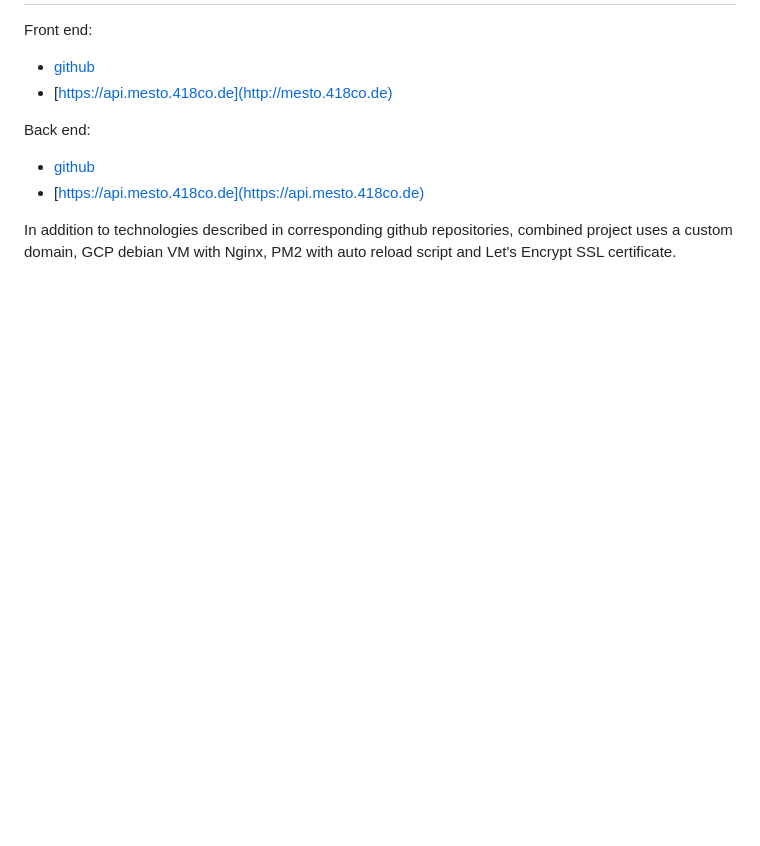
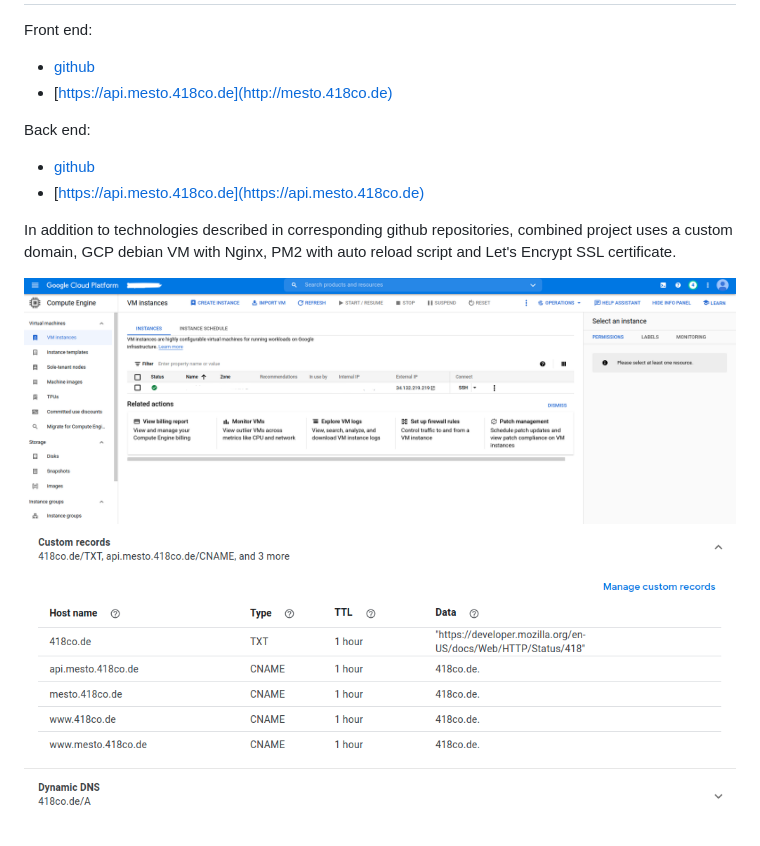
Before and after one commit to bliss-code/react-mesto-api-full, a Markdown page: README.md, the part around the change. GitHub-like rendering; pictures changed too: DNS.png (added), GCP_VM.png (added); blank space fills up the shorter version.

Commit message:
docs: add images to README

```diff
--- a/README.md
+++ b/README.md
@@ -10,3 +10,6 @@ Back end:
 
 In addition to technologies described in corresponding github repositories,
 combined project uses a custom domain, GCP debian VM with Nginx, PM2 with auto reload script and Let's Encrypt SSL certificate.
+
+![GCP VM](./GCP_VM.png)
+![DNS](./DNS.png)
```
